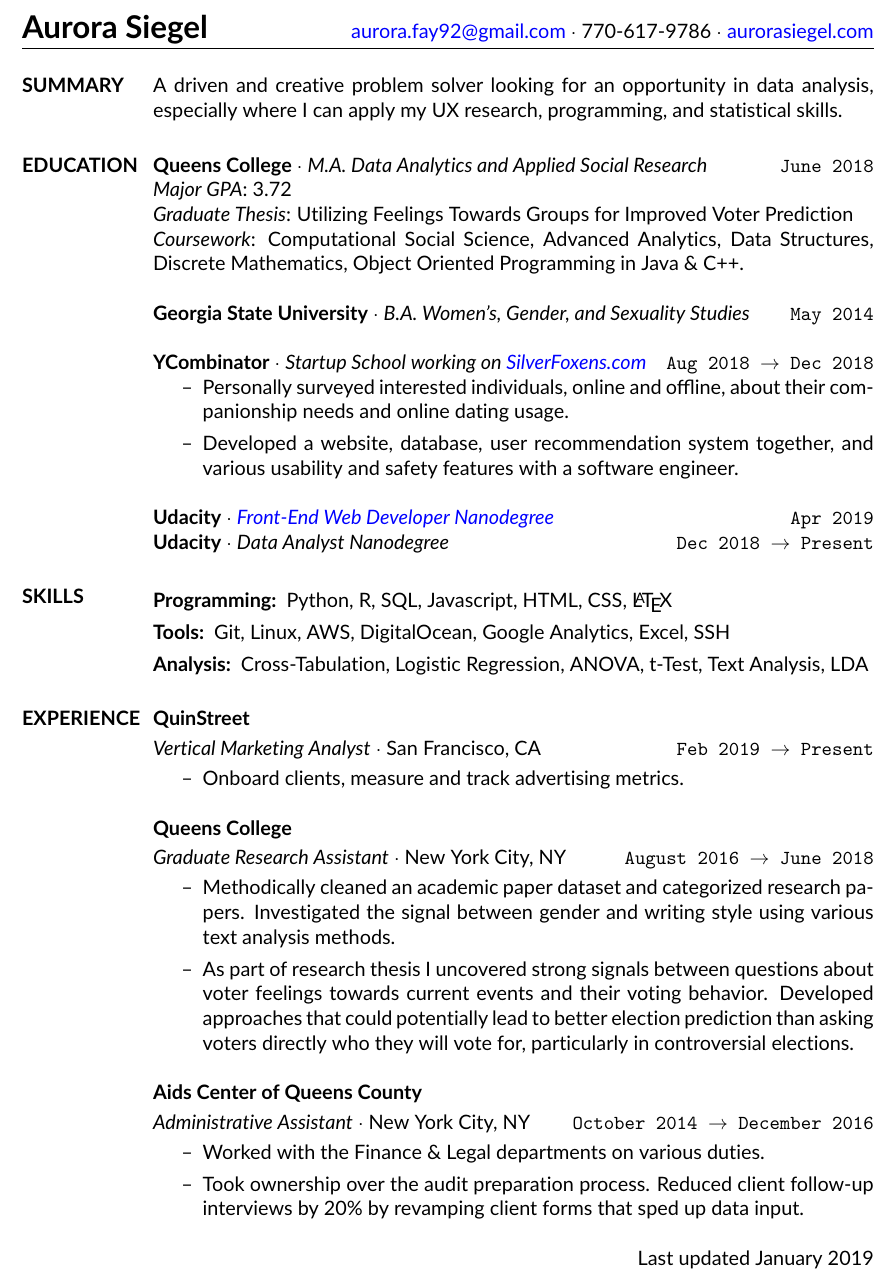
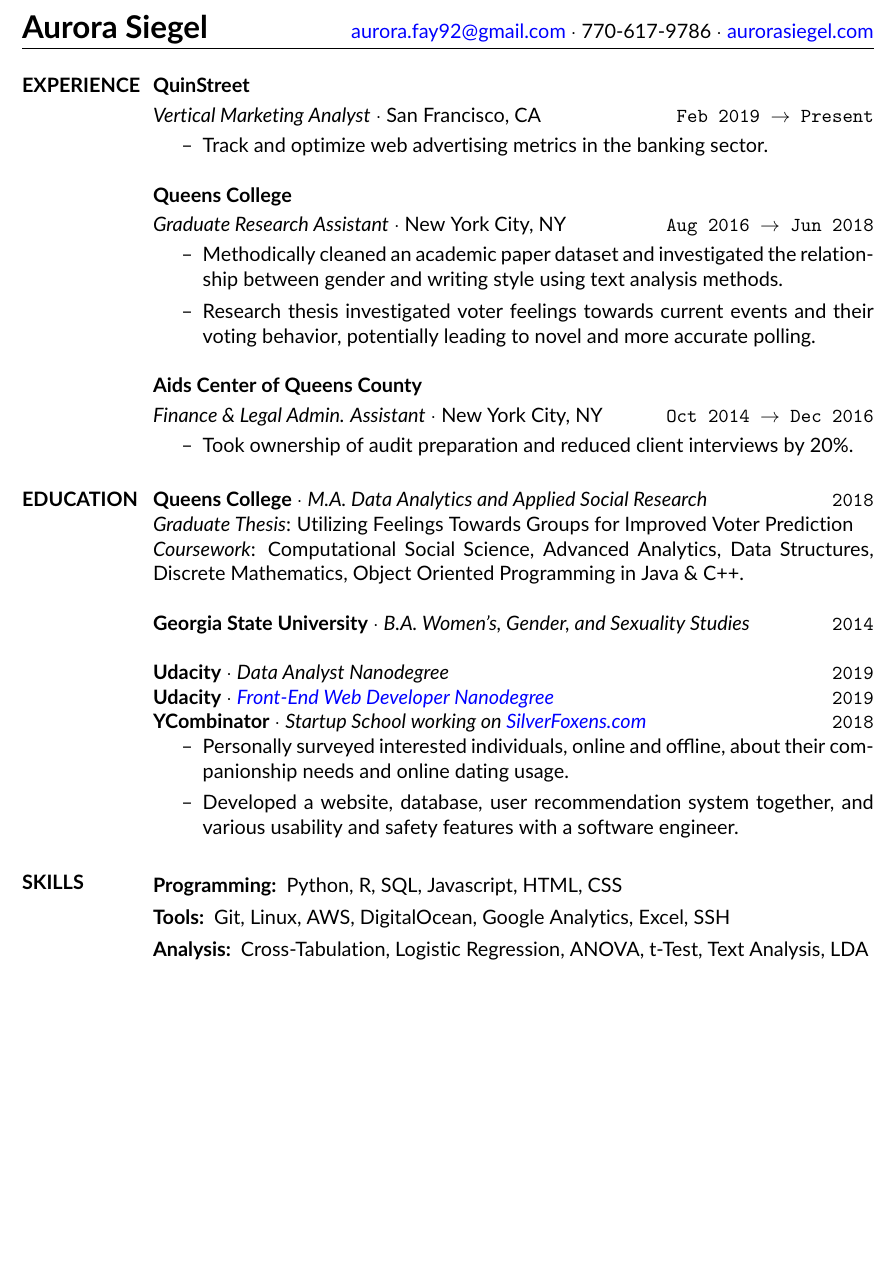
Before and after one commit to borealis92/coding, a LaTeX CV (resume/resume-aurora-siegel.tex): part of the page, cut so that both start at the same text, the shorter picture padded with empty space. Compiled offline with pdfLaTeX.

Commit message:
Cleaned up resume a bit more

```diff
--- a/resume/resume-aurora-siegel.tex
+++ b/resume/resume-aurora-siegel.tex
@@ -23,60 +23,52 @@
 
 \begin{resume}
 
-\section{SUMMARY}
-
-A driven and creative problem solver looking for an opportunity in data analysis, especially where I can apply my UX research, programming, and statistical skills.
-
-\section{EDUCATION}
-
-{\bf Queens College} $\cdot$ {\it M.A. Data Analytics and Applied Social Research} \hfill \texttt{June 2018}
-\\{\it  Major GPA}: 3.72
-\\{\it Graduate Thesis}: Utilizing Feelings Towards Groups for Improved Voter Prediction
-\\{\it Coursework}: Computational Social Science, Advanced Analytics, Data Structures, Discrete
-Mathematics, Object Oriented Programming in Java \& C++.
-
-{\bf Georgia State University} $\cdot$ {\it B.A. Women's, Gender, and Sexuality Studies} \hfill \texttt{May 2014}
-
-{\bf YCombinator} $\cdot$ {\it Startup School working on \href{http://silverfoxens.com}{SilverFoxens.com}}\hfill \texttt{Aug 2018 $\rightarrow$ Dec 2018}
-\begin{itemize}
-  \item Personally surveyed interested individuals, online and offline, about their companionship needs and online dating usage.
-  \item Developed a website, database, user recommendation system together, and various usability and safety features with a software engineer.
-\end{itemize}
-{\bf Udacity} $\cdot$ {\it \href{https://confirm.udacity.com/VUHFGNF6}{Front-End Web Developer Nanodegree}} \hfill \texttt{Apr 2019}
-\\ {\bf Udacity} $\cdot$ {\it Data Analyst Nanodegree} \hfill \texttt{Dec 2018 $\rightarrow$  Present}
-
-\section{SKILLS}
-
-\begin{description}
-\item[Programming:] Python, R, SQL, Javascript, HTML, CSS, \LaTeX
-\item[Tools:] Git, Linux, AWS, DigitalOcean, Google Analytics, Excel, SSH
-\item[Analysis:] Cross-Tabulation, Logistic Regression, ANOVA, t-Test, Text Analysis, LDA
-\end{description}
-
 \section{EXPERIENCE}
 
 {\bf QuinStreet}\vspace{0.04in}
 \\ {\it Vertical Marketing Analyst} $\cdot$ San Francisco, CA \hfill\texttt{Feb 2019 $\to$ Present}\vspace{0.04in}
 \begin{itemize}
-\item Onboard clients, measure and track advertising metrics.
+\item Track and optimize web advertising metrics in the banking sector.
 \end{itemize}
 
 {\bf Queens College}\vspace{0.04in}
-\\ {\it Graduate Research Assistant} $\cdot$ New York City, NY \hfill\texttt{August 2016 $\to$ June 2018}\vspace{0.04in}
+\\ {\it Graduate Research Assistant} $\cdot$ New York City, NY \hfill\texttt{Aug 2016 $\to$ Jun 2018}\vspace{0.04in}
 \begin{itemize}
-\item Methodically cleaned an academic paper dataset and categorized research papers. Investigated the signal between gender and writing style using various text analysis methods.
-\item As part of research thesis I uncovered strong signals between questions about voter feelings towards current events and their voting behavior. Developed approaches that could potentially lead to better election prediction than asking voters directly who they will vote for, particularly in controversial elections.
+\item Methodically cleaned an academic paper dataset and investigated the relationship between gender and writing style using text analysis methods.
+\item Research thesis investigated voter feelings towards current events and their voting behavior, potentially leading to novel and more accurate polling.
 \end{itemize}
 
 {\bf Aids Center of Queens County}\vspace{0.04in}
-\\ {\it Administrative Assistant} $\cdot$ New York City, NY \hfill\texttt{October 2014 $\to$ December 2016}\vspace{0.04in}
+\\ {\it Finance \& Legal Admin. Assistant} $\cdot$ New York City, NY \hfill\texttt{Oct 2014 $\to$ Dec 2016}\vspace{0.04in}
 \begin{itemize}
-\item Worked with the Finance \& Legal departments on various duties.
-\item Took ownership over the audit preparation process. Reduced client follow-up interviews by 20\% by revamping client forms that sped up data input.
+\item Took ownership of audit preparation and reduced client interviews by 20\%.
 \end{itemize}
+
+\section{EDUCATION}
+
+{\bf Queens College} $\cdot$ {\it M.A. Data Analytics and Applied Social Research} \hfill \texttt{2018}
+\\{\it Graduate Thesis}: Utilizing Feelings Towards Groups for Improved Voter Prediction
+\\{\it Coursework}: Computational Social Science, Advanced Analytics, Data Structures, Discrete
+Mathematics, Object Oriented Programming in Java \& C++.
+
+{\bf Georgia State University} $\cdot$ {\it B.A. Women's, Gender, and Sexuality Studies} \hfill \texttt{2014}
+
+{\bf Udacity} $\cdot$ {\it Data Analyst Nanodegree} \hfill \texttt{2019}
+\\ {\bf Udacity} $\cdot$ {\it \href{https://confirm.udacity.com/VUHFGNF6}{Front-End Web Developer Nanodegree}} \hfill \texttt{2019}
+\\ {\bf YCombinator} $\cdot$ {\it Startup School working on \href{http://silverfoxens.com}{SilverFoxens.com}}\hfill \texttt{2018}
+\begin{itemize}
+ \item Personally surveyed interested individuals, online and offline, about their companionship needs and online dating usage.
+ \item Developed a website, database, user recommendation system together, and various usability and safety features with a software engineer.
+\end{itemize}
+
+\section{SKILLS}
+
+\begin{description}
+\item[Programming:] Python, R, SQL, Javascript, HTML, CSS
+\item[Tools:] Git, Linux, AWS, DigitalOcean, Google Analytics, Excel, SSH
+\item[Analysis:] Cross-Tabulation, Logistic Regression, ANOVA, t-Test, Text Analysis, LDA
+\end{description}
 
 \end{resume}
 
-\hfill{Last updated January 2019}
-
 \end{document}
```
Also changed, not shown: resume/resume-aurora-siegel.pdf.
